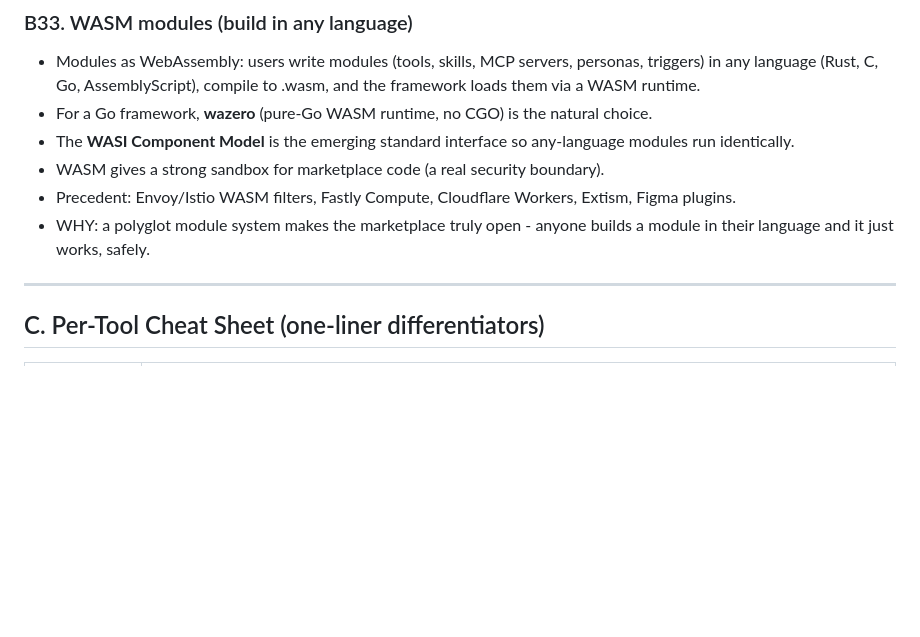
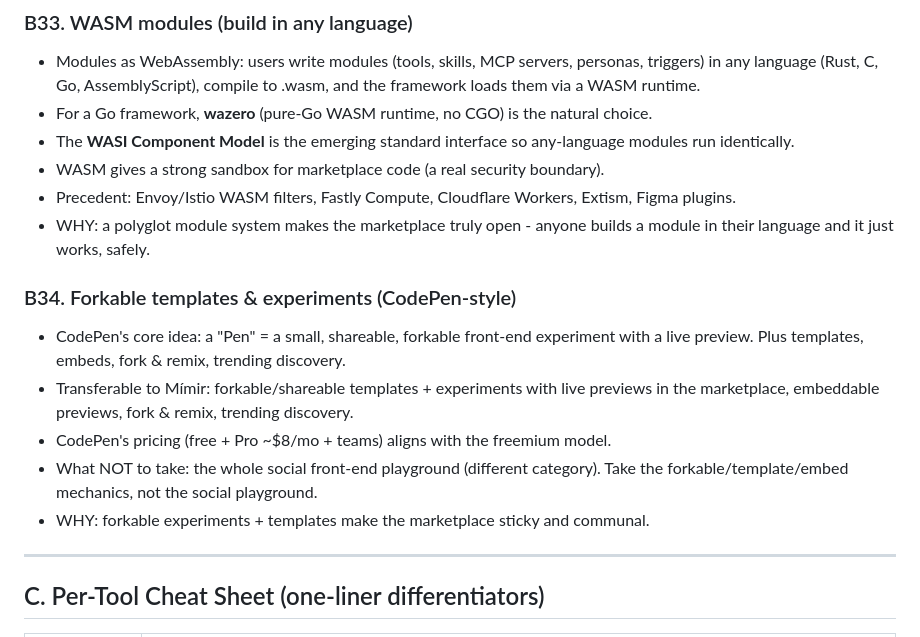
Before and after one commit to David2024patton/Mimir, a Markdown page: docs/RESEARCH-FEATURE-LANDSCAPE.md, the part around the change. GitHub-like rendering; blank space fills up the shorter version.

```diff
--- a/docs/RESEARCH-FEATURE-LANDSCAPE.md
+++ b/docs/RESEARCH-FEATURE-LANDSCAPE.md
@@ -429,6 +429,16 @@ Grouped by theme. Each notes the originator(s) and why it matters.
 - WHY: a polyglot module system makes the marketplace truly open - anyone builds a
   module in their language and it just works, safely.
 
+### B34. Forkable templates & experiments (CodePen-style)
+- CodePen's core idea: a "Pen" = a small, shareable, forkable front-end experiment with
+  a live preview. Plus templates, embeds, fork & remix, trending discovery.
+- Transferable to Mímir: forkable/shareable templates + experiments with live previews in
+  the marketplace, embeddable previews, fork & remix, trending discovery.
+- CodePen's pricing (free + Pro ~$8/mo + teams) aligns with the freemium model.
+- What NOT to take: the whole social front-end playground (different category). Take the
+  forkable/template/embed mechanics, not the social playground.
+- WHY: forkable experiments + templates make the marketplace sticky and communal.
+
 ---
 
 ## C. Per-Tool Cheat Sheet (one-liner differentiators)
```
Also changed, not shown: docs/PROJECT-MASTER-PLAN.md (+12 -1 lines).
